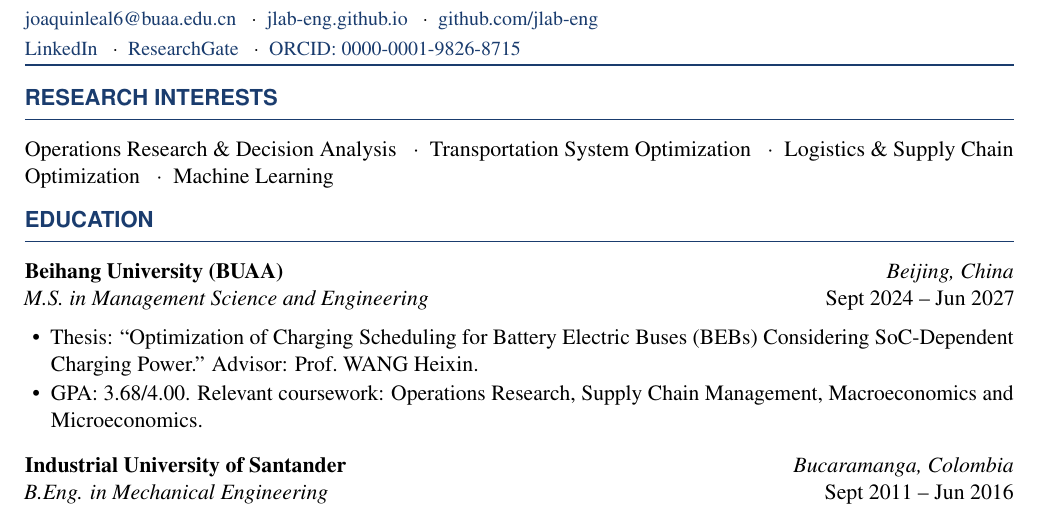
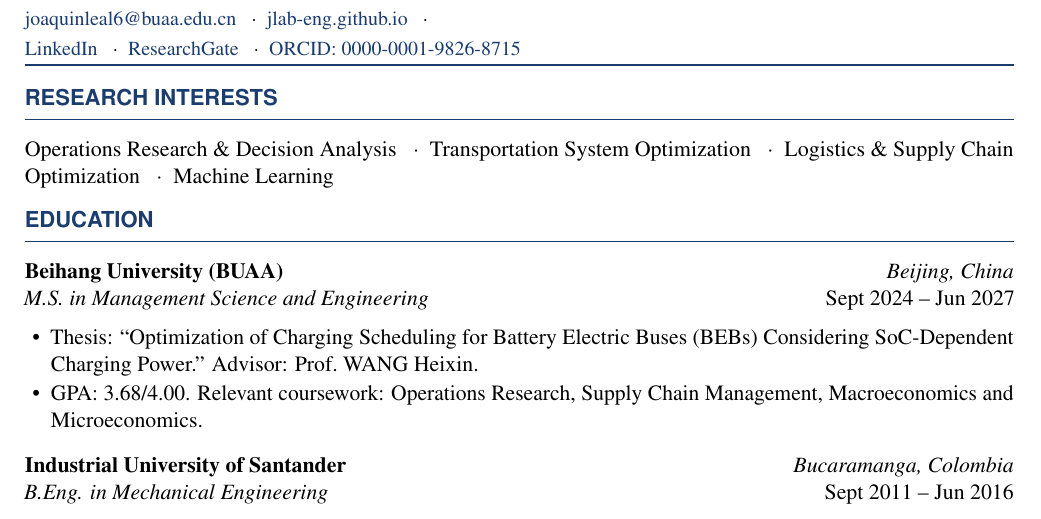
Before and after one commit to jlab-eng/jlab-eng.github.io, a LaTeX CV (assets/pdf/academic_cv_joaquin_leal.tex): part of page 1 of 2, cut so that both start at the same text. Compiled offline with pdfLaTeX.

Commit message:
Update academic CV by removing GitHub link
Removed GitHub link from CV.

```diff
--- a/assets/pdf/academic_cv_joaquin_leal.tex
+++ b/assets/pdf/academic_cv_joaquin_leal.tex
@@ -171,8 +171,6 @@ right=0.7in
 			\href{https://jlab-eng.github.io}
 			{jlab-eng.github.io}
 			\enspace$\cdot$\enspace
-			\href{https://github.com/jlab-eng}
-			{github.com/jlab-eng}
 			\\[3pt]
 			\href{https://linkedin.com/in/joaquinleal}
 			{LinkedIn}
```
